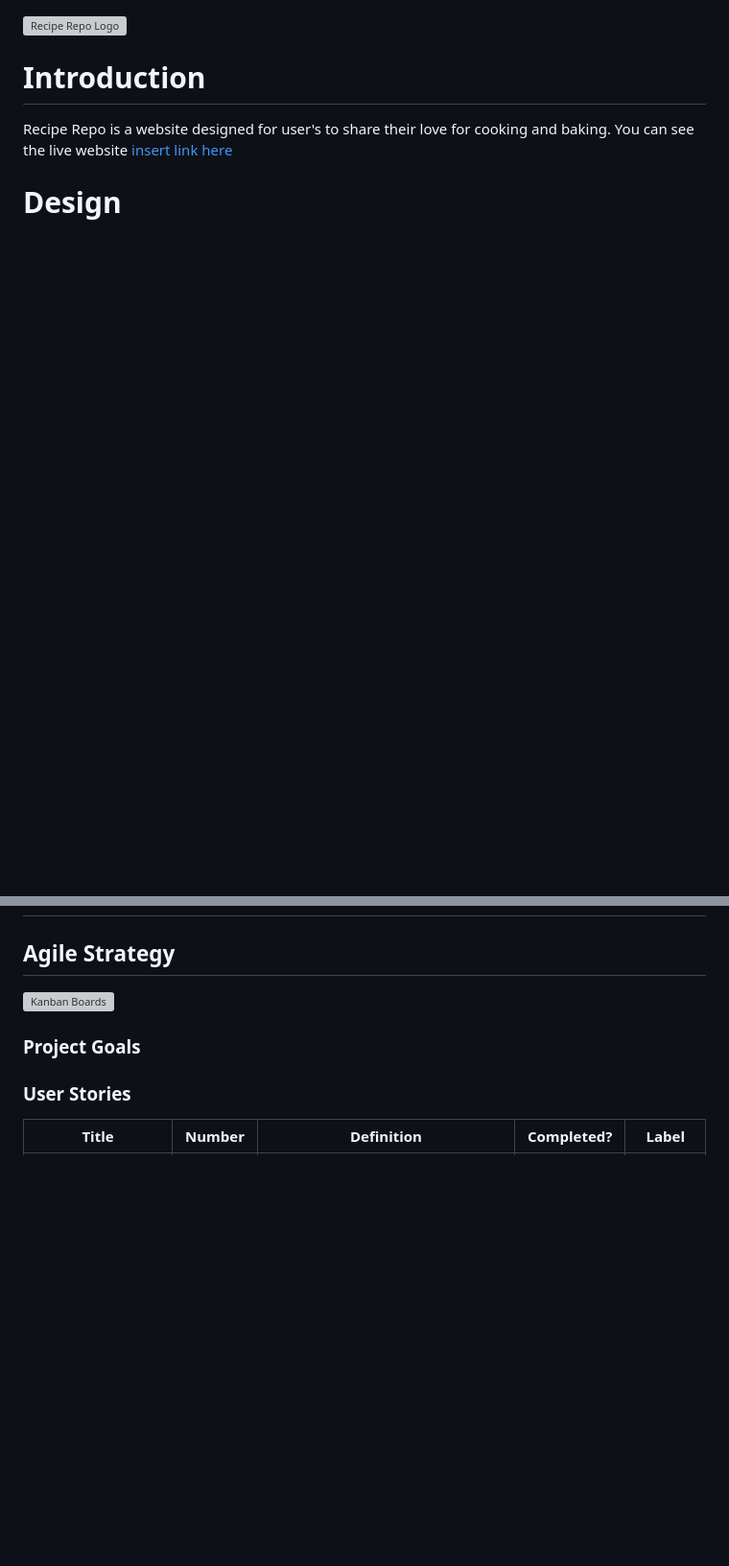
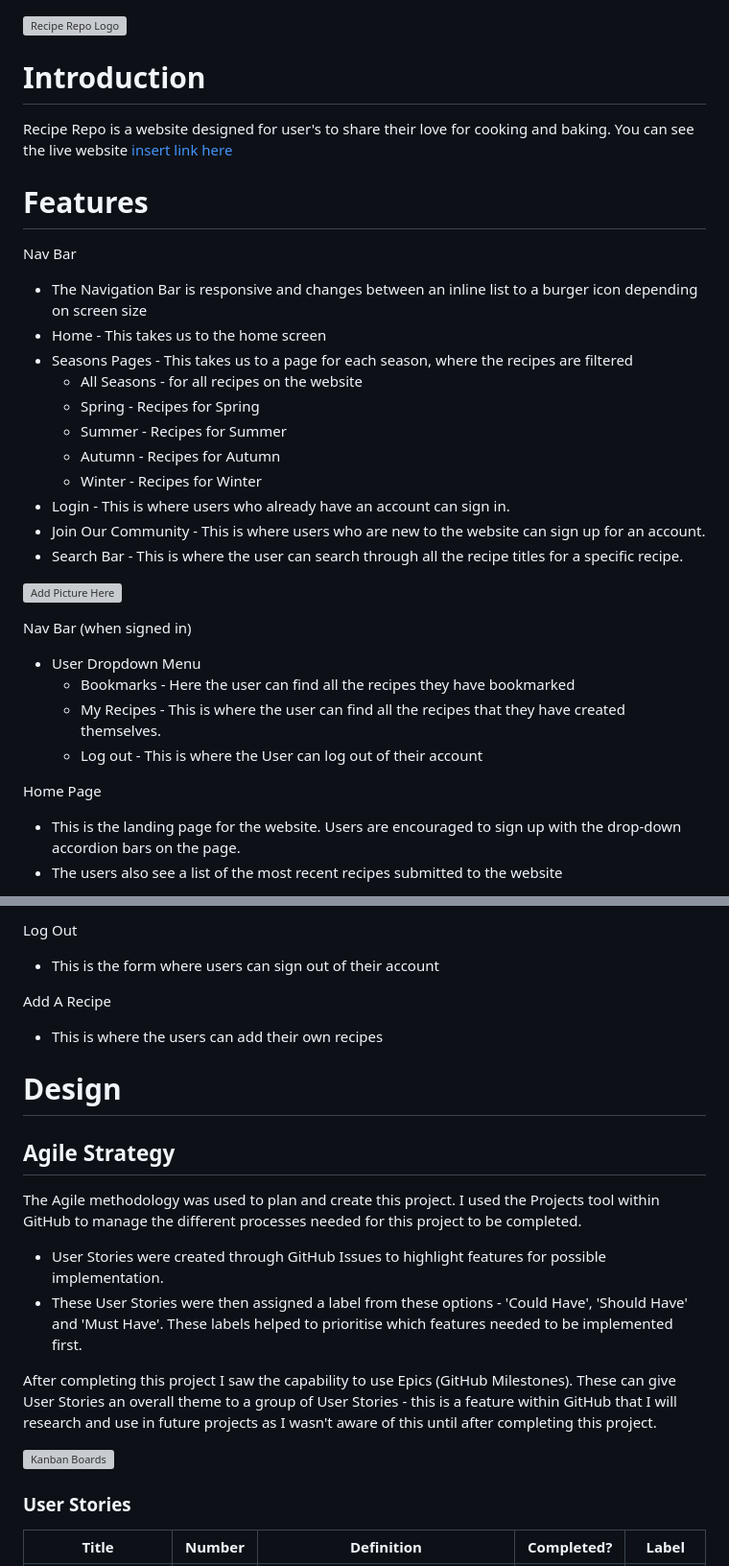
Before and after one commit to AlfredA93/recipe-repo-2, a Markdown page: README.md, 2 parts joined by grey strips. Shown: that part at 96% size. Rendered like a GitHub page; blank space fills up the shorter version; grey boxes are pictures that could not be loaded.

```diff
--- a/README.md
+++ b/README.md
@@ -5,6 +5,31 @@
 
 Recipe Repo is a website designed for user's to share their love for cooking and baking. You can see the live website [insert link here]()
 
-# Design
+# Features
+
+Nav Bar
+- The Navigation Bar is responsive and changes between an inline list to a burger icon depending on screen size
+- Home - This takes us to the home screen
+- Seasons Pages - This takes us to a page for each season, where the recipes are filtered
+  - All Seasons - for all recipes on the website
+  - Spring - Recipes for Spring
+  - Summer - Recipes for Summer
+  - Autumn - Recipes for Autumn
+  - Winter - Recipes for Winter
+- Login - This is where users who already have an account can sign in.
+- Join Our Community - This is where users who are new to the website can sign up for an account.
+- Search Bar - This is where the user can search through all the recipe titles for a specific recipe.
+
+![Add Picture Here]()
+
+Nav Bar (when signed in)
+- User Dropdown Menu
+  - Bookmarks - Here the user can find all the recipes they have bookmarked
+  - My Recipes - This is where the user can find all the recipes that they have created themselves.
+  - Log out - This is where the User can log out of their account
+
+Home Page
+- This is the landing page for the website. Users are encouraged to sign up with the drop-down accordion bars on the page.
+- The users also see a list of the most recent recipes submitted to the website
 
 
@@ -11,8 +52,19 @@ Recipe Repo is a website designed for user's to share their love for cooking and
+Log Out
+- This is the form where users can sign out of their account
+
+Add A Recipe
+- This is where the users can add their own recipes
+
+# Design
 ## Agile Strategy
+The Agile methodology was used to plan and create this project. I used the Projects tool within GitHub to manage the different processes needed for this project to be completed.
+
+- User Stories were created through GitHub Issues to highlight features for possible implementation.
+- These User Stories were then assigned a label from these options - 'Could Have', 'Should Have' and 'Must Have'. These labels helped to prioritise which features needed to be implemented first.
+
+After completing this project I saw the capability to use Epics (GitHub Milestones). These can give User Stories an overall theme to a group of User Stories - this is a feature within GitHub that I will research and use in future projects as I wasn't aware of this until after completing this project.
 
 ![Kanban Boards](/static/readme-img/agile.webp)
-
-### Project Goals
 
 ### User Stories
 
```
Also changed, not shown: other parts of README.md (+49 -2 lines).
